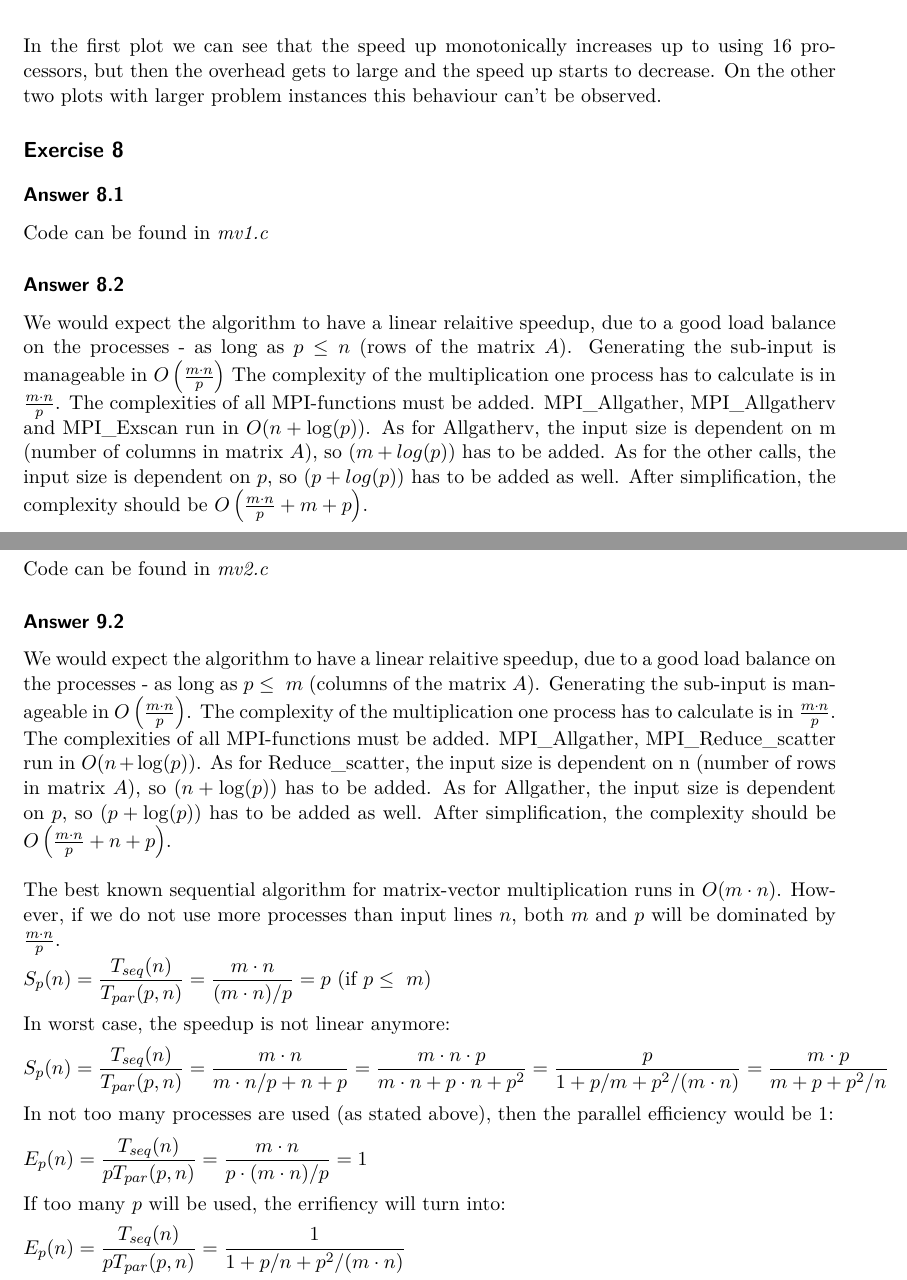
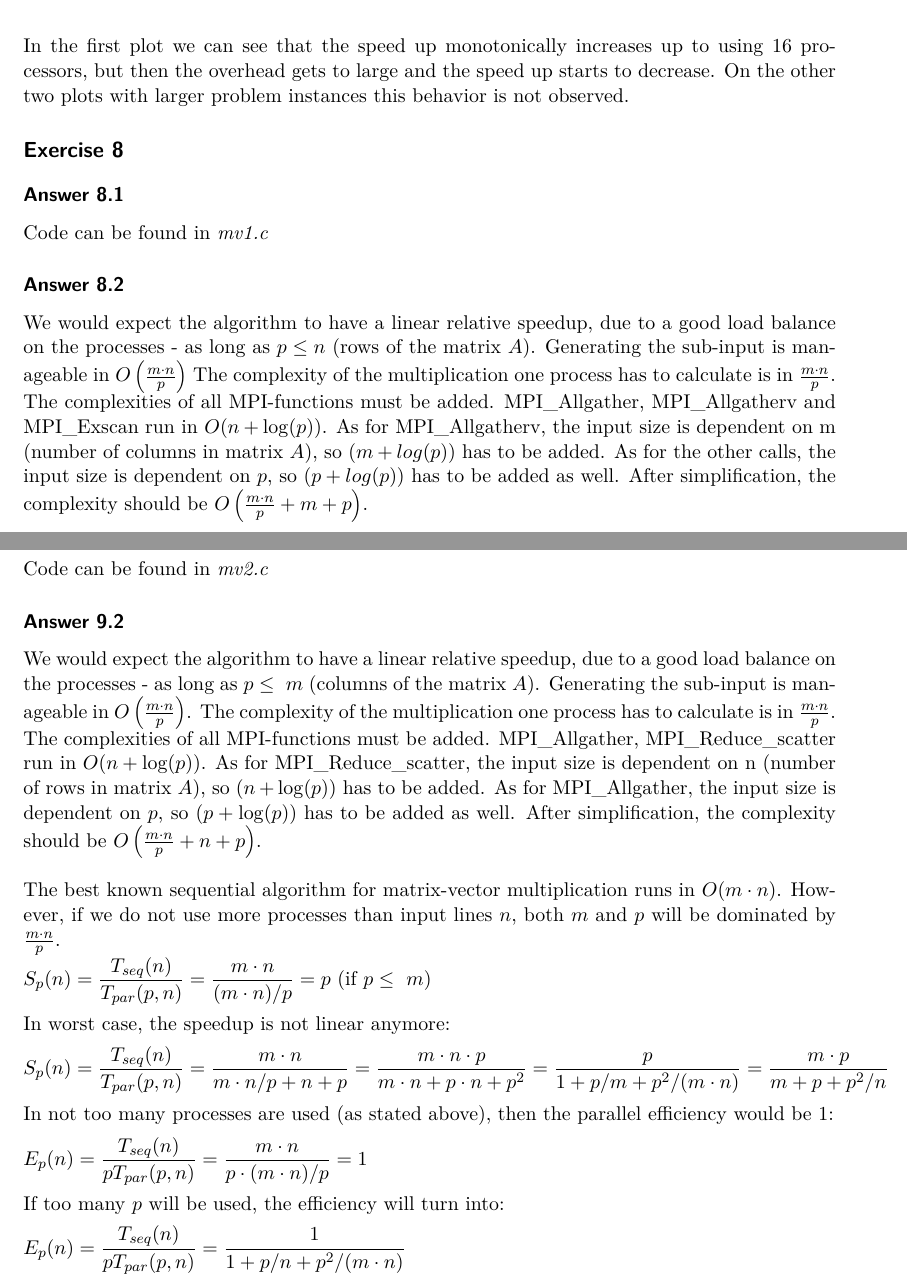
Before and after one commit to jJup0/UE1, a LaTeX document (u1_sol_template/solution_u1.tex): two parts of pages 11 and 13 of 14, joined at a grey line, cut so that both start at the same text. Compiled offline with pdfLaTeX.

Commit message:
spelling corrections

```diff
--- a/u1_sol_template/solution_u1.tex
+++ b/u1_sol_template/solution_u1.tex
@@ -500,12 +500,12 @@ where n and m are the lengths of the arrays A and B before performing any recurs
 \includegraphics[scale=0.4,page=1]{../plots/merge_plot_Divide-and-Conquer_100000000_200000000}
 \\
 \\
-In the first plot we can see that the speed up monotonically increases up to using 16 processors, but then the overhead gets to large and the speed up starts to decrease. On the other two plots with larger problem instances this behaviour can't be observed.
+In the first plot we can see that the speed up monotonically increases up to using 16 processors, but then the overhead gets to large and the speed up starts to decrease. On the other two plots with larger problem instances this behavior is not observed.
 \exercise{8}
 
 \answer{1}
 Code can be found in \textit{mv1.c}
 
 \answer{2}
-We would expect the algorithm to have a linear relaitive speedup, due to a good load balance on the processes - as long as $p \leq n$  (rows of the matrix $A$). Generating the sub-input is manageable in $O\left(\frac{m \cdot n}{p}\right)$ The complexity of the multiplication one process has to calculate is in $\frac{m \cdot n}{p}$. The complexities of all MPI-functions must be added. MPI\_Allgather,  MPI\_Allgatherv and MPI\_Exscan run in $O(n + \log(p))$. As for Allgatherv, the input size is dependent on m (number of columns in matrix $A$), so $(m + log(p))$ has to be added. As for the other calls, the input size is dependent on $p$, so $(p + log(p))$ has to be added as well. After simplification, the complexity should be $O\left(\frac{m \cdot n}{p} + m + p\right)$.\\
+We would expect the algorithm to have a linear relative speedup, due to a good load balance on the processes - as long as $p \leq n$  (rows of the matrix $A$). Generating the sub-input is manageable in $O\left(\frac{m \cdot n}{p}\right)$ The complexity of the multiplication one process has to calculate is in $\frac{m \cdot n}{p}$. The complexities of all MPI-functions must be added. MPI\_Allgather,  MPI\_Allgatherv and MPI\_Exscan run in $O(n + \log(p))$. As for MPI\_Allgatherv, the input size is dependent on m (number of columns in matrix $A$), so $(m + log(p))$ has to be added. As for the other calls, the input size is dependent on $p$, so $(p + log(p))$ has to be added as well. After simplification, the complexity should be $O\left(\frac{m \cdot n}{p} + m + p\right)$.\\
 
@@ -541,7 +541,7 @@ For smaller input sizes ($\leq$1200) the average time increases with increased p
 \answer{1}
 Code can be found in \textit{mv2.c}
 \answer{2}
-We would expect the algorithm to have a linear relaitive speedup, due to a good load balance on the processes - as long as $p \leq\ m$  (columns of the matrix $A$). Generating the sub-input is manageable in $O\left(\frac{m \cdot n}{p}\right)$. The complexity of the multiplication one process has to calculate is in $\frac{m \cdot n}{p}$. The complexities of all MPI-functions must be added. MPI\_Allgather,  MPI\_Reduce\_scatter run in $O(n + \log(p))$. As for Reduce\_scatter, the input size is dependent on n (number of rows in matrix $A$), so $(n + \log(p))$ has to be added. As for Allgather, the input size is dependent on $p$, so $(p + \log(p))$ has to be added as well. After simplification, the complexity should be $O\left(\frac{m \cdot n}{p} + n + p\right)$.\\
+We would expect the algorithm to have a linear relative speedup, due to a good load balance on the processes - as long as $p \leq\ m$  (columns of the matrix $A$). Generating the sub-input is manageable in $O\left(\frac{m \cdot n}{p}\right)$. The complexity of the multiplication one process has to calculate is in $\frac{m \cdot n}{p}$. The complexities of all MPI-functions must be added. MPI\_Allgather,  MPI\_Reduce\_scatter run in $O(n + \log(p))$. As for MPI\_Reduce\_scatter, the input size is dependent on n (number of rows in matrix $A$), so $(n + \log(p))$ has to be added. As for MPI\_Allgather, the input size is dependent on $p$, so $(p + \log(p))$ has to be added as well. After simplification, the complexity should be $O\left(\frac{m \cdot n}{p} + n + p\right)$.\\
 
 \noindent The best known sequential algorithm for matrix-vector multiplication runs in $O(m \cdot n)$. However, if we do not use more processes than input lines $n$, both $m$ and $p$ will be dominated by $\frac{m \cdot n}{p}$.\\
 $\displaystyle S_{p}(n)=\frac{T_{seq}(n)}{T_{par}(p,n)} = \frac{m \cdot n}{(m \cdot n)/p } = p$ (if $p \leq\ m$)
@@ -554,7 +554,7 @@ In not too many processes are used (as stated above), then the parallel efficien
 \\[0.5 em]
 $\displaystyle E_{p}(n)=\frac{T_{seq}(n)}{pT_{par}(p,n)} = \frac{m \cdot n}{p \cdot (m \cdot n)/p} = 1 $
 \\[0.5 em]
-If too many $p$ will be used, the errifiency will turn into:
+If too many $p$ will be used, the efficiency will turn into:
 \\[0.5 em]
 $\displaystyle E_{p}(n)=\frac{T_{seq}(n)}{pT_{par}(p,n)} = \frac{1}{1 + p/n + p^2/(m \cdot n)} $
 \\[0.5 em]
```
Also changed, not shown: u1_sol_template/solution_u1.tex (6 more changed lines).
